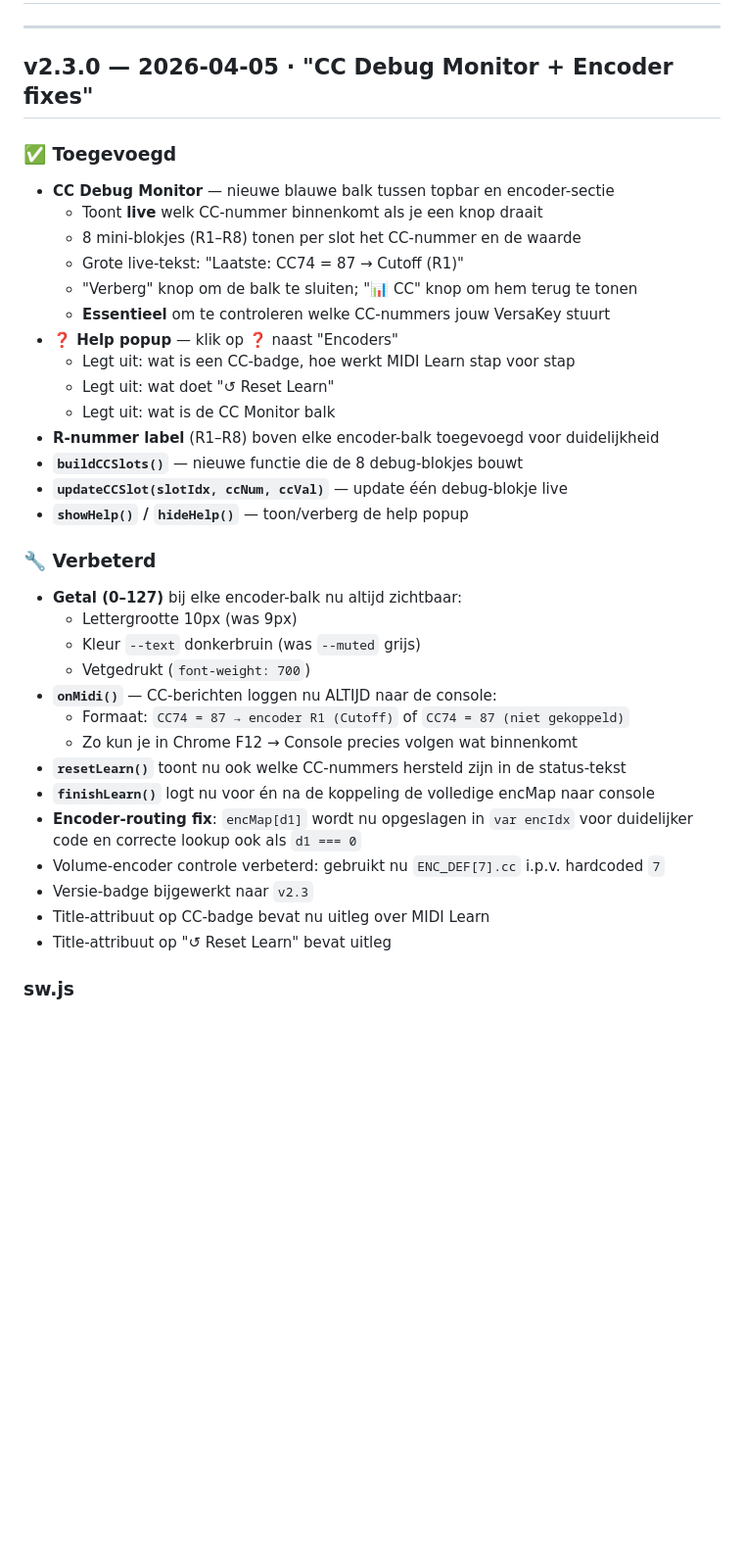
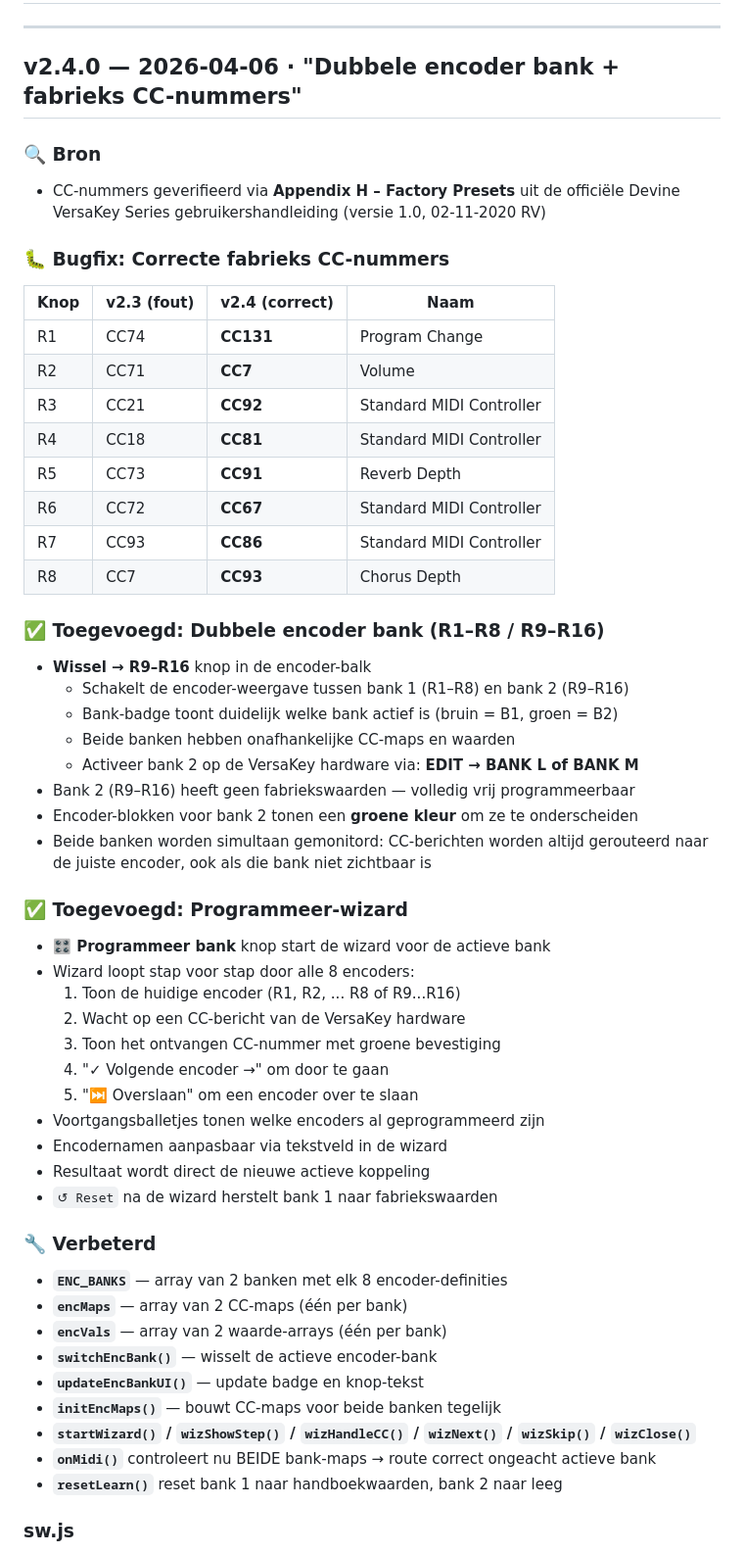
Before and after one commit to thvd64-cyber/Devine-VersaKey-49-Companion-App, a Markdown page: Changelog.md, the part around one of its changes. Shown at 98% size. Rendered like a GitHub page; blank space fills up the shorter version.

Commit message:
Update Changelog.md
v2.4.0

```diff
--- a/Changelog.md
+++ b/Changelog.md
@@ -2,39 +2,57 @@
 
 ---
 
-## v2.3.0 — 2026-04-05 · "CC Debug Monitor + Encoder fixes"
+## v2.4.0 — 2026-04-06 · "Dubbele encoder bank + fabrieks CC-nummers"
 
-### ✅ Toegevoegd
-- **CC Debug Monitor** — nieuwe blauwe balk tussen topbar en encoder-sectie
-  - Toont **live** welk CC-nummer binnenkomt als je een knop draait
-  - 8 mini-blokjes (R1–R8) tonen per slot het CC-nummer en de waarde
-  - Grote live-tekst: "Laatste: CC74 = 87 → Cutoff (R1)"
-  - "Verberg" knop om de balk te sluiten; "📊 CC" knop om hem terug te tonen
-  - **Essentieel** om te controleren welke CC-nummers jouw VersaKey stuurt
-- **❓ Help popup** — klik op ❓ naast "Encoders"
-  - Legt uit: wat is een CC-badge, hoe werkt MIDI Learn stap voor stap
-  - Legt uit: wat doet "↺ Reset Learn"
-  - Legt uit: wat is de CC Monitor balk
-- **R-nummer label** (R1–R8) boven elke encoder-balk toegevoegd voor duidelijkheid
-- **`buildCCSlots()`** — nieuwe functie die de 8 debug-blokjes bouwt
-- **`updateCCSlot(slotIdx, ccNum, ccVal)`** — update één debug-blokje live
-- **`showHelp()` / `hideHelp()`** — toon/verberg de help popup
+### 🔍 Bron
+- CC-nummers geverifieerd via **Appendix H – Factory Presets** uit de officiële
+  Devine VersaKey Series gebruikershandleiding (versie 1.0, 02-11-2020 RV)
+
+### 🐛 Bugfix: Correcte fabrieks CC-nummers
+| Knop | v2.3 (fout) | v2.4 (correct) | Naam |
+|------|-------------|-----------------|------|
+| R1   | CC74        | **CC131**       | Program Change |
+| R2   | CC71        | **CC7**         | Volume |
+| R3   | CC21        | **CC92**        | Standard MIDI Controller |
+| R4   | CC18        | **CC81**        | Standard MIDI Controller |
+| R5   | CC73        | **CC91**        | Reverb Depth |
+| R6   | CC72        | **CC67**        | Standard MIDI Controller |
+| R7   | CC93        | **CC86**        | Standard MIDI Controller |
+| R8   | CC7         | **CC93**        | Chorus Depth |
+
+### ✅ Toegevoegd: Dubbele encoder bank (R1–R8 / R9–R16)
+- **Wissel → R9–R16** knop in de encoder-balk
+  - Schakelt de encoder-weergave tussen bank 1 (R1–R8) en bank 2 (R9–R16)
+  - Bank-badge toont duidelijk welke bank actief is (bruin = B1, groen = B2)
+  - Beide banken hebben onafhankelijke CC-maps en waarden
+  - Activeer bank 2 op de VersaKey hardware via: **EDIT → BANK L of BANK M**
+- Bank 2 (R9–R16) heeft geen fabriekswaarden — volledig vrij programmeerbaar
+- Encoder-blokken voor bank 2 tonen een **groene kleur** om ze te onderscheiden
+- Beide banken worden simultaan gemonitord: CC-berichten worden altijd gerouteerd
+  naar de juiste encoder, ook als die bank niet zichtbaar is
+
+### ✅ Toegevoegd: Programmeer-wizard
+- **🎛️ Programmeer bank** knop start de wizard voor de actieve bank
+- Wizard loopt stap voor stap door alle 8 encoders:
+  1. Toon de huidige encoder (R1, R2, ... R8 of R9...R16)
+  2. Wacht op een CC-bericht van de VersaKey hardware
+  3. Toon het ontvangen CC-nummer met groene bevestiging
+  4. "✓ Volgende encoder →" om door te gaan
+  5. "⏭ Overslaan" om een encoder over te slaan
+- Voortgangsballetjes tonen welke encoders al geprogrammeerd zijn
+- Encodernamen aanpasbaar via tekstveld in de wizard
+- Resultaat wordt direct de nieuwe actieve koppeling
+- `↺ Reset` na de wizard herstelt bank 1 naar fabriekswaarden
 
 ### 🔧 Verbeterd
-- **Getal (0–127)** bij elke encoder-balk nu altijd zichtbaar:
-  - Lettergrootte 10px (was 9px)
-  - Kleur `--text` donkerbruin (was `--muted` grijs)
-  - Vetgedrukt (`font-weight: 700`)
-- **`onMidi()`** — CC-berichten loggen nu ALTIJD naar de console:
-  - Formaat: `CC74 = 87 → encoder R1 (Cutoff)` of `CC74 = 87 (niet gekoppeld)`
-  - Zo kun je in Chrome F12 → Console precies volgen wat binnenkomt
-- **`resetLearn()`** toont nu ook welke CC-nummers hersteld zijn in de status-tekst
-- **`finishLearn()`** logt nu voor én na de koppeling de volledige encMap naar console
-- **Encoder-routing fix**: `encMap[d1]` wordt nu opgeslagen in `var encIdx` voor
-  duidelijker code en correcte lookup ook als `d1 === 0`
-- Volume-encoder controle verbeterd: gebruikt nu `ENC_DEF[7].cc` i.p.v. hardcoded `7`
-- Versie-badge bijgewerkt naar `v2.3`
-- Title-attribuut op CC-badge bevat nu uitleg over MIDI Learn
-- Title-attribuut op "↺ Reset Learn" bevat uitleg
+- **`ENC_BANKS`** — array van 2 banken met elk 8 encoder-definities
+- **`encMaps`** — array van 2 CC-maps (één per bank)
+- **`encVals`** — array van 2 waarde-arrays (één per bank)
+- **`switchEncBank()`** — wisselt de actieve encoder-bank
+- **`updateEncBankUI()`** — update badge en knop-tekst
+- **`initEncMaps()`** — bouwt CC-maps voor beide banken tegelijk
+- **`startWizard()` / `wizShowStep()` / `wizHandleCC()` / `wizNext()` / `wizSkip()` / `wizClose()`**
+- **`onMidi()`** controleert nu BEIDE bank-maps → route correct ongeacht actieve bank
+- **`resetLearn()`** reset bank 1 naar handboekwaarden, bank 2 naar leeg
 
 ### sw.js
```
Also changed, not shown: other parts of Changelog.md (+18 -49 lines).
